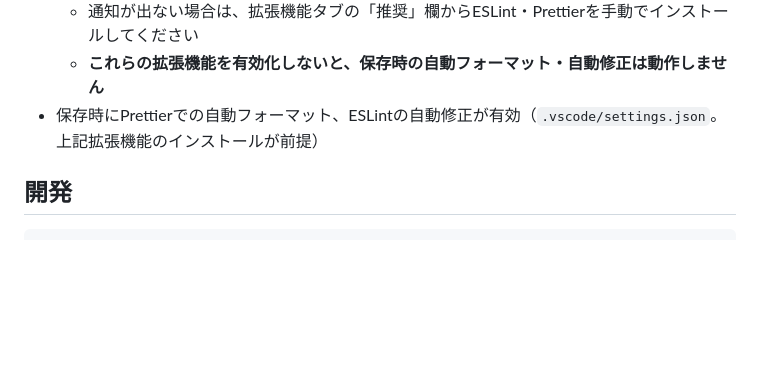
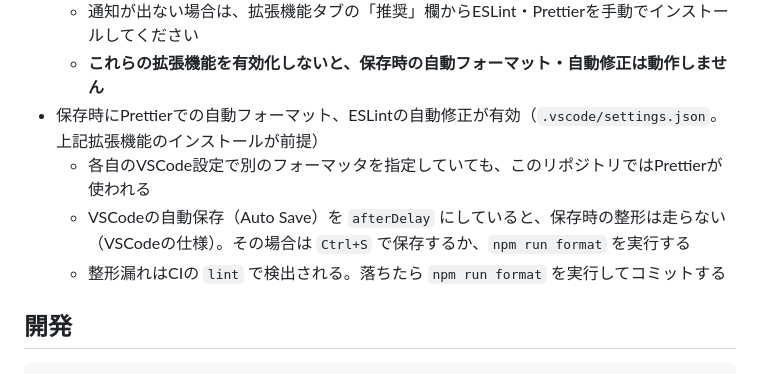
Before and after one commit to nojiii/oyaoya, a Markdown page: README.md, the part around the change. Rendered like a GitHub page; blank space fills up the shorter version.

```diff
--- a/README.md
+++ b/README.md
@@ -11,6 +11,9 @@
   - 通知が出ない場合は、拡張機能タブの「推奨」欄からESLint・Prettierを手動でインストールしてください
   - **これらの拡張機能を有効化しないと、保存時の自動フォーマット・自動修正は動作しません**
 - 保存時にPrettierでの自動フォーマット、ESLintの自動修正が有効（`.vscode/settings.json`。上記拡張機能のインストールが前提）
+  - 各自のVSCode設定で別のフォーマッタを指定していても、このリポジトリではPrettierが使われる
+  - VSCodeの自動保存（Auto Save）を `afterDelay` にしていると、保存時の整形は走らない（VSCodeの仕様）。その場合は `Ctrl+S` で保存するか、`npm run format` を実行する
+  - 整形漏れはCIの `lint` で検出される。落ちたら `npm run format` を実行してコミットする
 
 ## 開発
 
```
